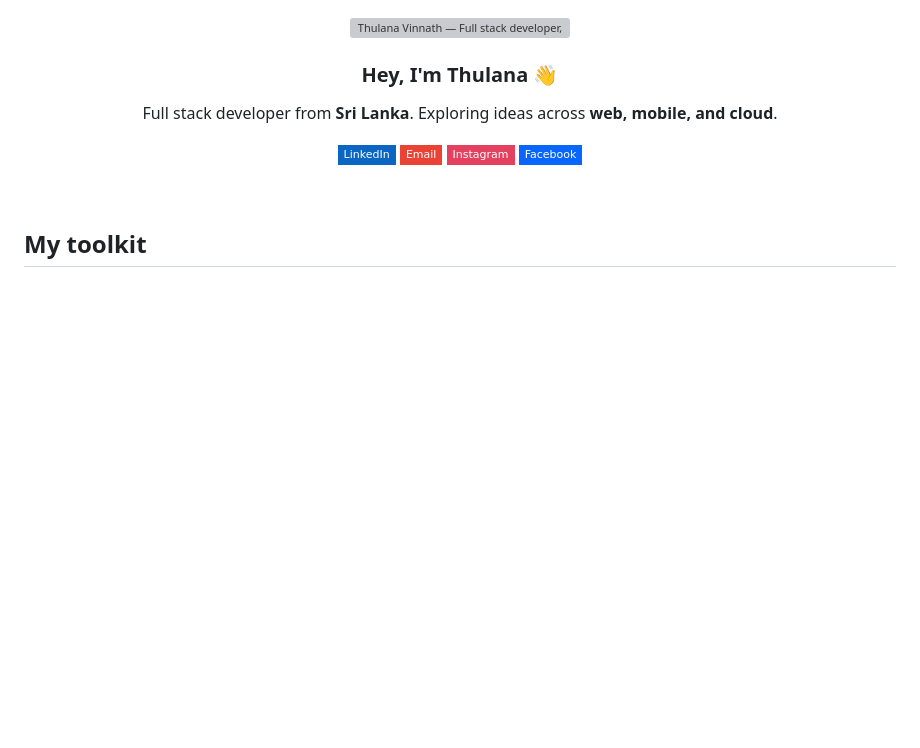
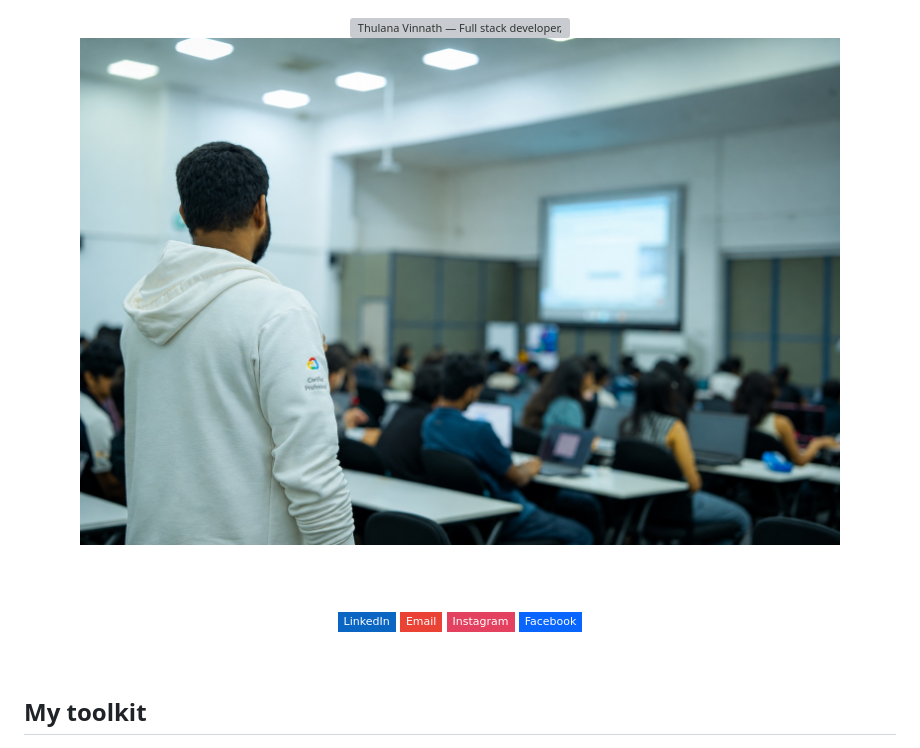
Before and after one commit to Thulaa123/Thulaa123, a Markdown page: README.md, the part around the change. GitHub-like rendering; pictures changed too: assets/event-photo.jpg (added); badges without logos; blank space fills up the shorter version; grey boxes are pictures that could not be loaded.

Commit message:
Replace repeated introduction with event photo and social links

```diff
--- a/README.md
+++ b/README.md
@@ -2,9 +2,9 @@
 
 <img src="./assets/header.svg" width="100%" alt="Thulana Vinnath — Full stack developer, Sri Lanka" />
 
-### Hey, I'm Thulana 👋
+<img src="./assets/event-photo.jpg" width="760" alt="At a developer event, facing a room of attendees" />
 
-Full stack developer from **Sri Lanka**. Exploring ideas across **web, mobile, and cloud**.
+<br /><br />
 
 <a href="https://www.linkedin.com/in/thulana-vinnath"><img src="https://img.shields.io/badge/LinkedIn-0A66C2?style=flat-square&logo=linkedin&logoColor=white" alt="LinkedIn" /></a>
 <a href="mailto:vinnath112@gmail.com"><img src="https://img.shields.io/badge/Email-EA4335?style=flat-square&logo=gmail&logoColor=white" alt="Email me" /></a>
```
